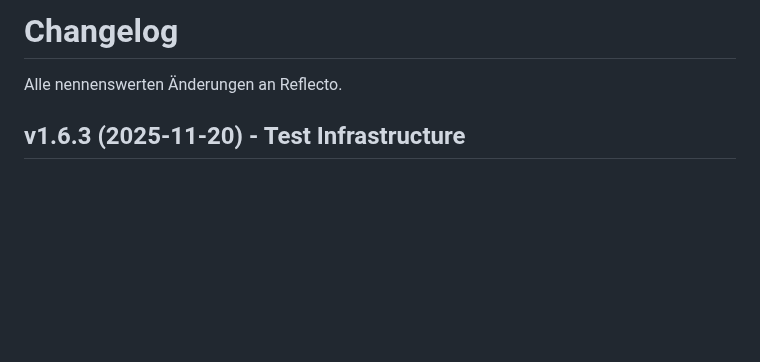
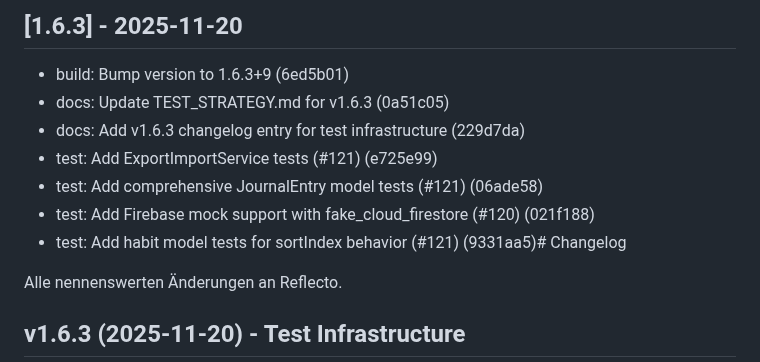
Before and after one commit to AlexBuchnerTeacher/reflecto, a Markdown page: CHANGELOG.md, the part around the change. Rendered like a GitHub page; blank space fills up the shorter version.

Commit message:
chore: update CHANGELOG for 1.6.3

```diff
--- a/CHANGELOG.md
+++ b/CHANGELOG.md
@@ -1,4 +1,12 @@
-# Changelog
+## [1.6.3] - 2025-11-20
+
+- build: Bump version to 1.6.3+9 (6ed5b01)
+- docs: Update TEST_STRATEGY.md for v1.6.3 (0a51c05)
+- docs: Add v1.6.3 changelog entry for test infrastructure (229d7da)
+- test: Add ExportImportService tests (#121) (e725e99)
+- test: Add comprehensive JournalEntry model tests (#121) (06ade58)
+- test: Add Firebase mock support with fake_cloud_firestore (#120) (021f188)
+- test: Add habit model tests for sortIndex behavior (#121) (9331aa5)# Changelog
 
 Alle nennenswerten Änderungen an Reflecto.
 
```
